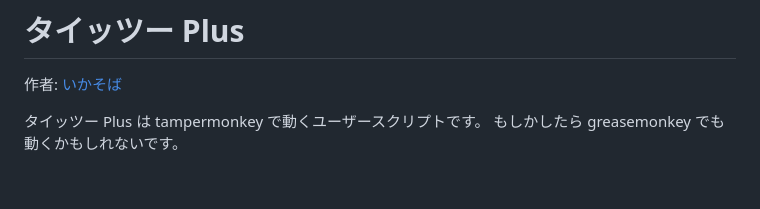
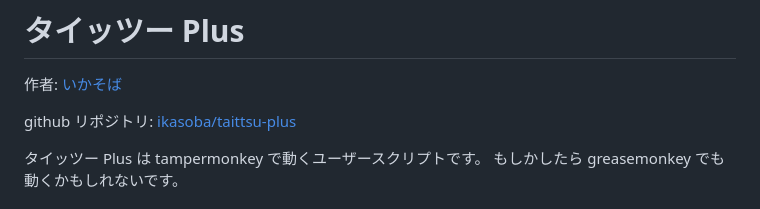
Before and after one commit to ikasoba/taittsuu-plus, a Markdown page: readme.md, the part around the change. Drawn GitHub-style; blank space fills up the shorter version.

```diff
--- a/readme.md
+++ b/readme.md
@@ -1,6 +1,8 @@
 # タイッツー Plus
 
 作者: [いかそば](https://taittsuu.com/users/ikasoba000)
+
+github リポジトリ: [ikasoba/taittsu-plus](https://github.com/ikasoba/taittsuu-plus/)
 
 タイッツー Plus は tampermonkey で動くユーザースクリプトです。
 もしかしたら greasemonkey でも動くかもしれないです。
```
